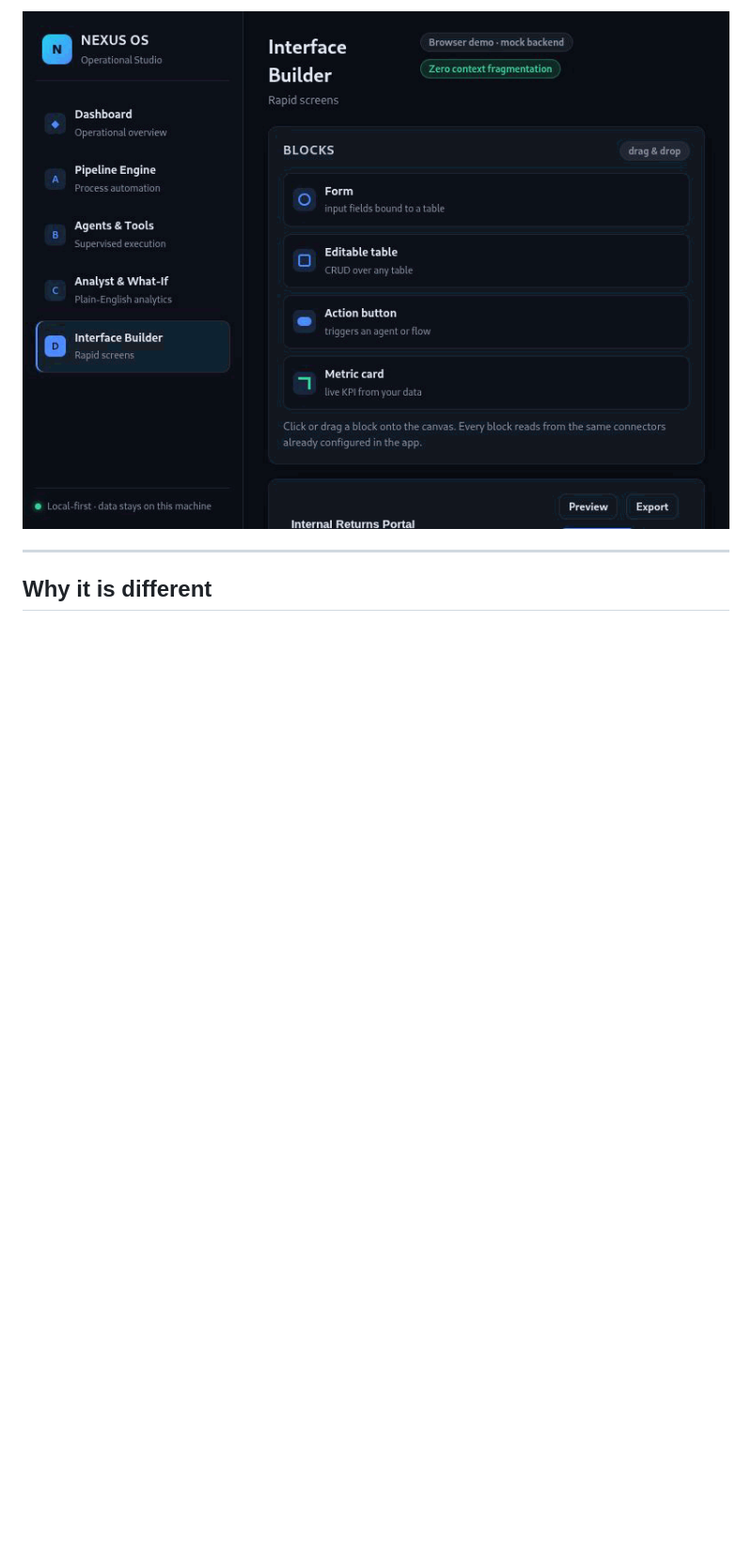
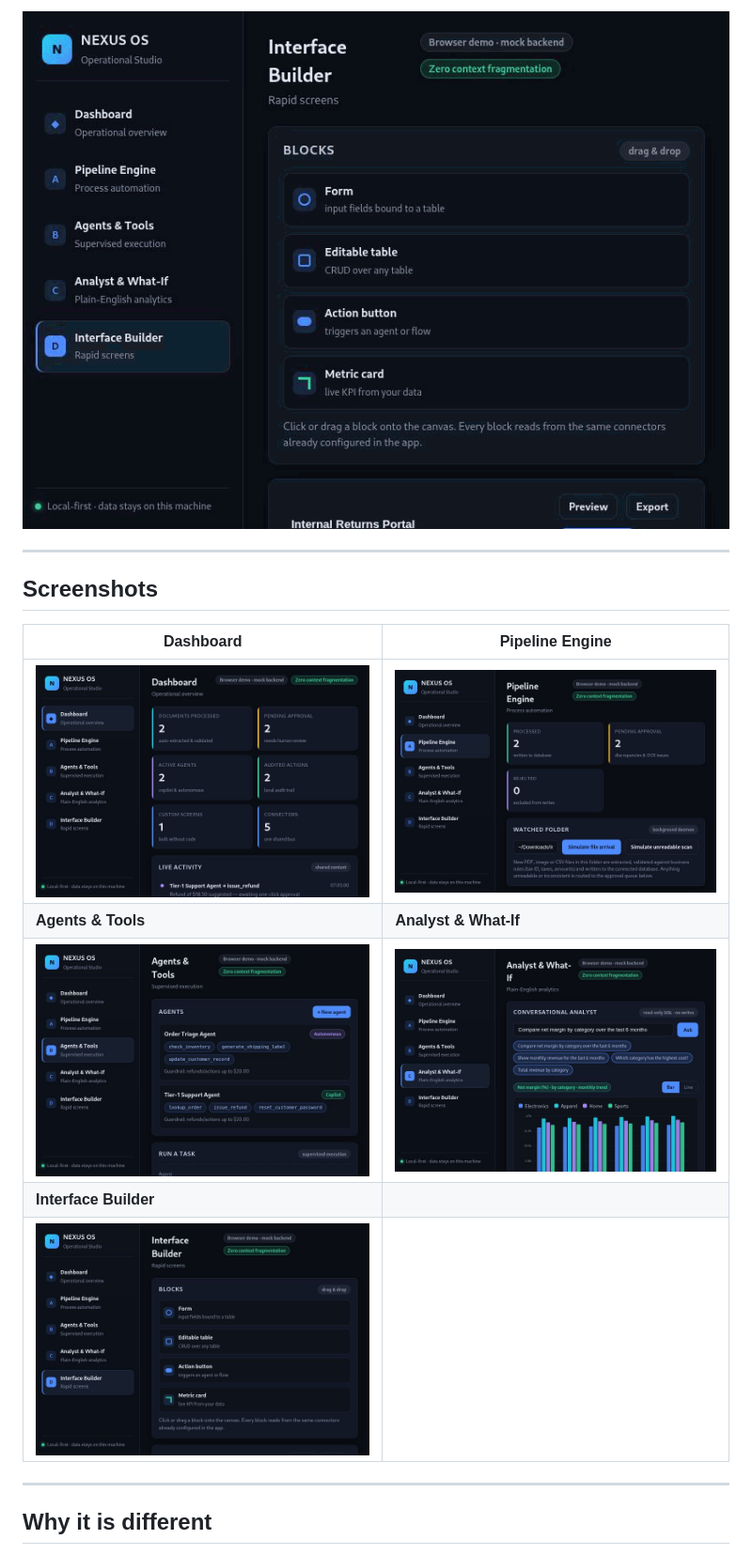
Before and after one commit to JCmamoa/NEXUS-AI, a Markdown page: README.md, the part around one of its changes. Shown at 94% size. GitHub-like rendering; pictures changed too: docs/screenshots/agents-hub.jpg (added), docs/screenshots/analyst-whatif.jpg (added), docs/screenshots/dashboard.jpg (added); blank space fills up the shorter version.

Commit message:
Add CHANGELOG, CONTRIBUTING, CI workflow and static screenshots

```diff
--- a/README.md
+++ b/README.md
@@ -78,6 +78,18 @@ and writes the same local data store.
   machine running NEXUS OS.
 
 ![Interface Builder](docs/gifs/builder.gif)
+
+---
+
+## Screenshots
+
+| Dashboard | Pipeline Engine |
+| --- | --- |
+| ![Dashboard](docs/screenshots/dashboard.jpg) | ![Pipeline](docs/screenshots/pipeline-engine.jpg) |
+| **Agents & Tools** | **Analyst & What-If** |
+| ![Agents](docs/screenshots/agents-hub.jpg) | ![Analyst](docs/screenshots/analyst-whatif.jpg) |
+| **Interface Builder** | |
+| ![Builder](docs/screenshots/interface-builder.jpg) | |
 
 ---
 
```
Also changed, not shown: other parts of README.md (+17 -0 lines), CHANGELOG.md (added, +55 -0 lines), CONTRIBUTING.md (added, +106 -0 lines), 1 other file.
